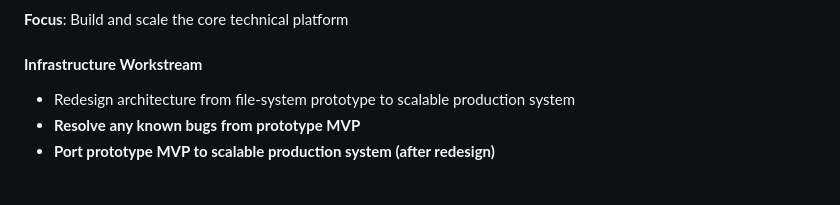
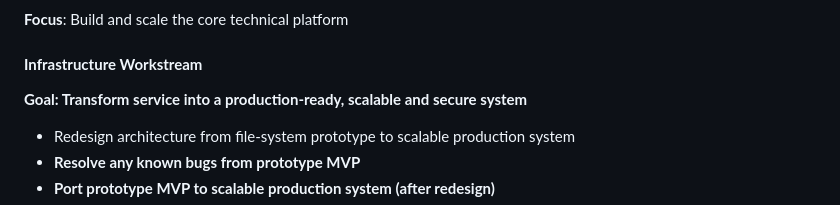
Before and after one commit to erikashby/AI_context_modules, a Markdown page: product_and_engineering_documentation/phase-3-release-candidate/release_candidate_project_overview.md, the part around the change. Rendered like a GitHub page; blank space fills up the shorter version.

Commit message:
Add clear goal statement to Infrastructure workstream

```diff
--- a/product_and_engineering_documentation/phase-3-release-candidate/release_candidate_project_overview.md
+++ b/product_and_engineering_documentation/phase-3-release-candidate/release_candidate_project_overview.md
@@ -36,6 +36,7 @@ Transform the AI Context Service prototype into a production-ready release candi
 **Focus**: Build and scale the core technical platform
 
 #### **Infrastructure Workstream**
+**Goal: Transform service into a production-ready, scalable and secure system**
 - Redesign architecture from file-system prototype to scalable production system
 - **Resolve any known bugs from prototype MVP**
 - **Port prototype MVP to scalable production system (after redesign)**
```
